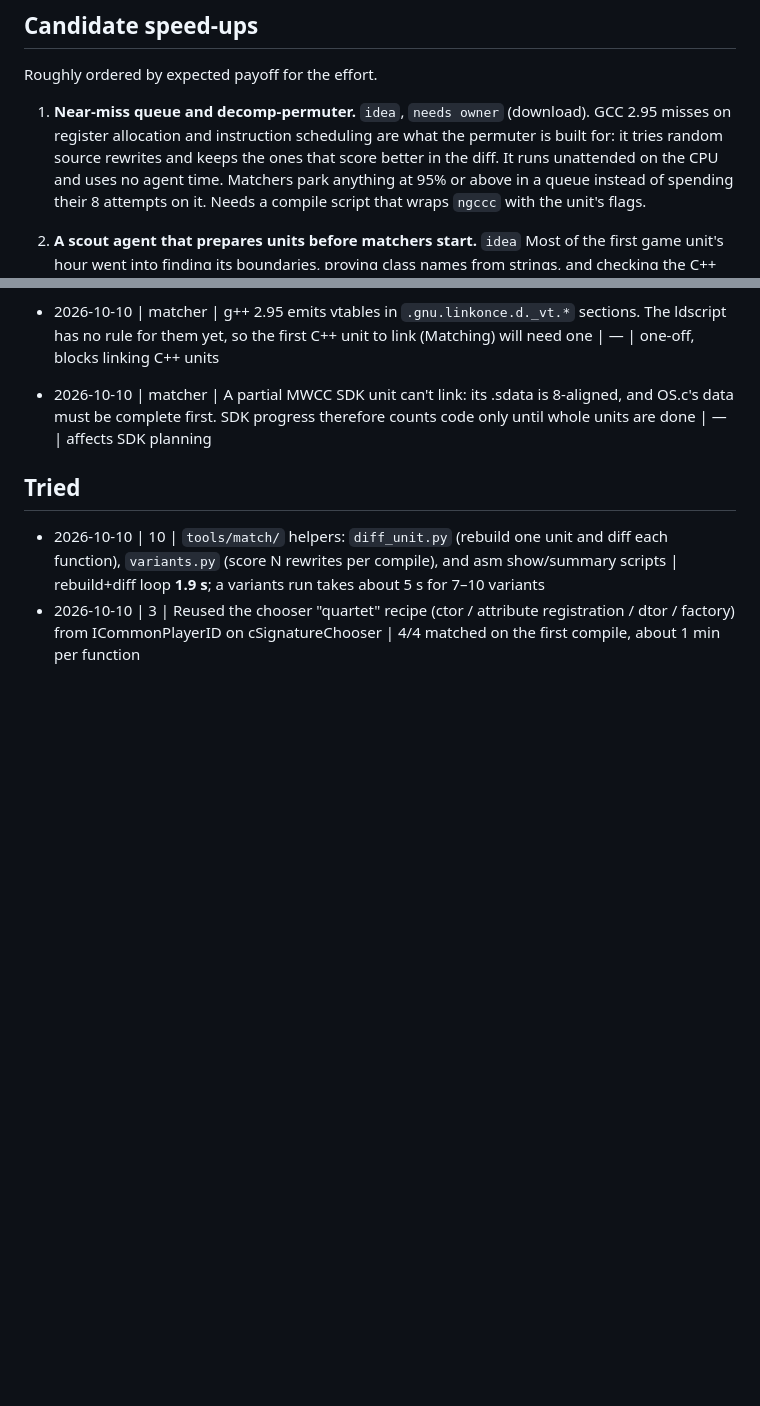
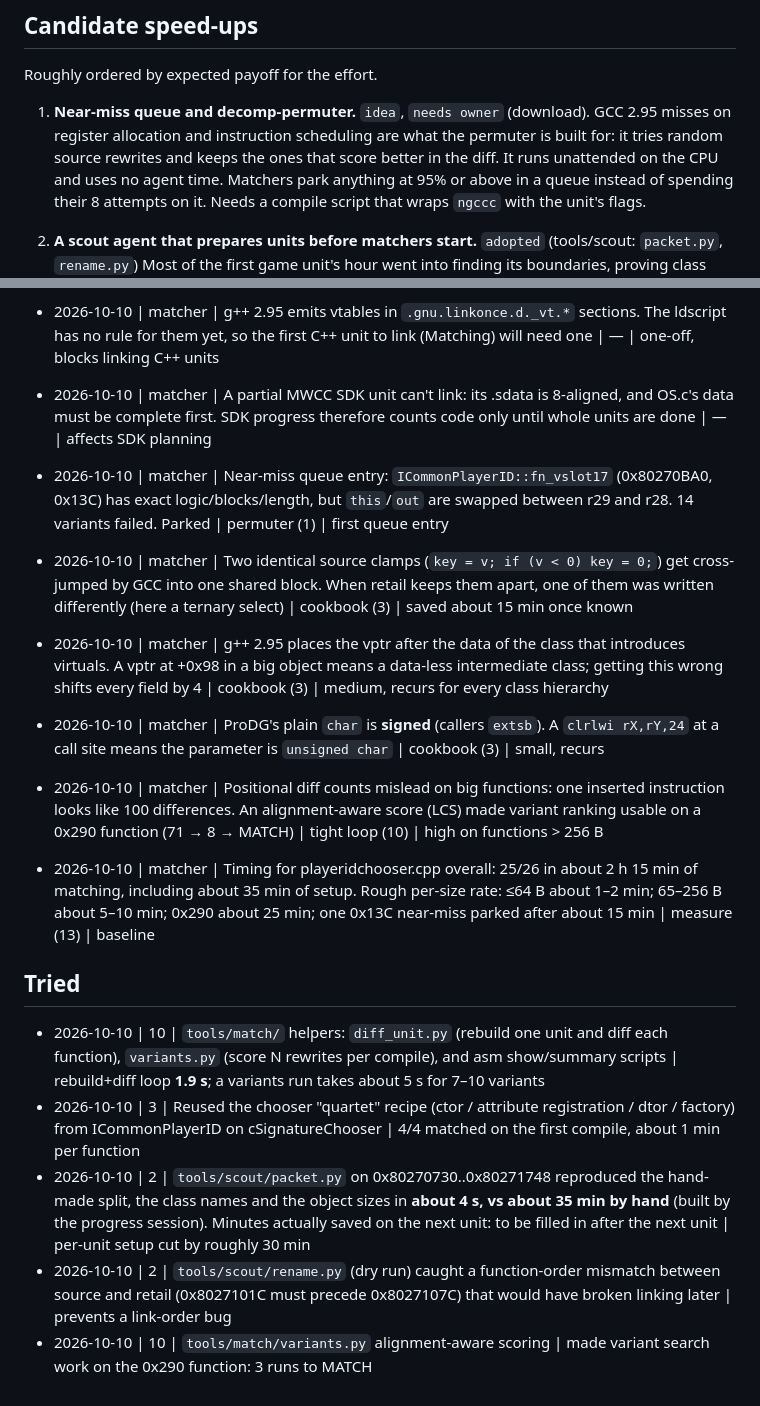
Before and after one commit to ptitty12/decompile_mvp_04, a Markdown page: docs/SPEEDUPS.md, 2 parts joined by grey strips. GitHub-like rendering; blank space fills up the shorter version.

Commit message:
docs: SPEEDUPS: scout adopted, timings and new observations
Item 2 (scout) adopted via tools/scout. New observations: first near-miss
queue entry, cross-jumping clue, vptr placement, signed char, aligned
scoring. Tried: packet.py ~4 s vs ~35 min by hand; rename.py caught a
function-order bug.

Co-Authored-By: Claude Opus 5.5 <noreply@anthropic.com>

```diff
--- a/docs/SPEEDUPS.md
+++ b/docs/SPEEDUPS.md
@@ -45,7 +45,7 @@ Roughly ordered by expected payoff for the effort.
    agent time. Matchers park anything at 95% or above in a queue instead of
    spending their 8 attempts on it. Needs a compile script that wraps
    `ngccc` with the unit's flags.
-2. **A scout agent that prepares units before matchers start.** `idea`
+2. **A scout agent that prepares units before matchers start.** `adopted` (tools/scout: `packet.py`, `rename.py`)
    Most of the first game unit's hour went into finding its boundaries, proving
    class names from strings, and checking the C++ ABI. A scout can do this ahead
    of time for every unit and attach a "unit packet" to the unit's issue:
@@ -132,9 +132,18 @@ Roughly ordered by expected payoff for the effort.
 - 2026-10-10 | matcher | Timing for playeridchooser.cpp: 19/26 functions in about 80 min, including about 35 min of unit setup (boundaries, names, ABI). Boilerplate took about 1–2 min per function once the first of its kind matched. Loops of 0x100–0x1AC bytes took about 5–10 min each | measure (13), scout (2) | baseline for per-tier rates
 - 2026-10-10 | matcher | g++ 2.95 emits vtables in `.gnu.linkonce.d._vt.*` sections. The ldscript has no rule for them yet, so the first C++ unit to link (Matching) will need one | — | one-off, blocks linking C++ units
 - 2026-10-10 | matcher | A partial MWCC SDK unit can't link: its .sdata is 8-aligned, and OS.c's data must be complete first. SDK progress therefore counts code only until whole units are done | — | affects SDK planning
+- 2026-10-10 | matcher | Near-miss queue entry: `ICommonPlayerID::fn_vslot17` (0x80270BA0, 0x13C) has exact logic/blocks/length, but `this`/`out` are swapped between r29 and r28. 14 variants failed. Parked | permuter (1) | first queue entry
+- 2026-10-10 | matcher | Two identical source clamps (`key = v; if (v < 0) key = 0;`) get cross-jumped by GCC into one shared block. When retail keeps them apart, one of them was written differently (here a ternary select) | cookbook (3) | saved about 15 min once known
+- 2026-10-10 | matcher | g++ 2.95 places the vptr after the data of the class that introduces virtuals. A vptr at +0x98 in a big object means a data-less intermediate class; getting this wrong shifts every field by 4 | cookbook (3) | medium, recurs for every class hierarchy
+- 2026-10-10 | matcher | ProDG's plain `char` is **signed** (callers `extsb`). A `clrlwi rX,rY,24` at a call site means the parameter is `unsigned char` | cookbook (3) | small, recurs
+- 2026-10-10 | matcher | Positional diff counts mislead on big functions: one inserted instruction looks like 100 differences. An alignment-aware score (LCS) made variant ranking usable on a 0x290 function (71 → 8 → MATCH) | tight loop (10) | high on functions > 256 B
+- 2026-10-10 | matcher | Timing for playeridchooser.cpp overall: 25/26 in about 2 h 15 min of matching, including about 35 min of setup. Rough per-size rate: ≤64 B about 1–2 min; 65–256 B about 5–10 min; 0x290 about 25 min; one 0x13C near-miss parked after about 15 min | measure (13) | baseline
 
 ## Tried
 
 <!-- YYYY-MM-DD | item # | what was done | measured effect -->
 - 2026-10-10 | 10 | `tools/match/` helpers: `diff_unit.py` (rebuild one unit and diff each function), `variants.py` (score N rewrites per compile), and asm show/summary scripts | rebuild+diff loop **1.9 s**; a variants run takes about 5 s for 7–10 variants
 - 2026-10-10 | 3 | Reused the chooser "quartet" recipe (ctor / attribute registration / dtor / factory) from ICommonPlayerID on cSignatureChooser | 4/4 matched on the first compile, about 1 min per function
+- 2026-10-10 | 2 | `tools/scout/packet.py` on 0x80270730..0x80271748 reproduced the hand-made split, the class names and the object sizes in **about 4 s, vs about 35 min by hand** (built by the progress session). Minutes actually saved on the next unit: to be filled in after the next unit | per-unit setup cut by roughly 30 min
+- 2026-10-10 | 2 | `tools/scout/rename.py` (dry run) caught a function-order mismatch between source and retail (0x8027101C must precede 0x8027107C) that would have broken linking later | prevents a link-order bug
+- 2026-10-10 | 10 | `tools/match/variants.py` alignment-aware scoring | made variant search work on the 0x290 function: 3 runs to MATCH
```
